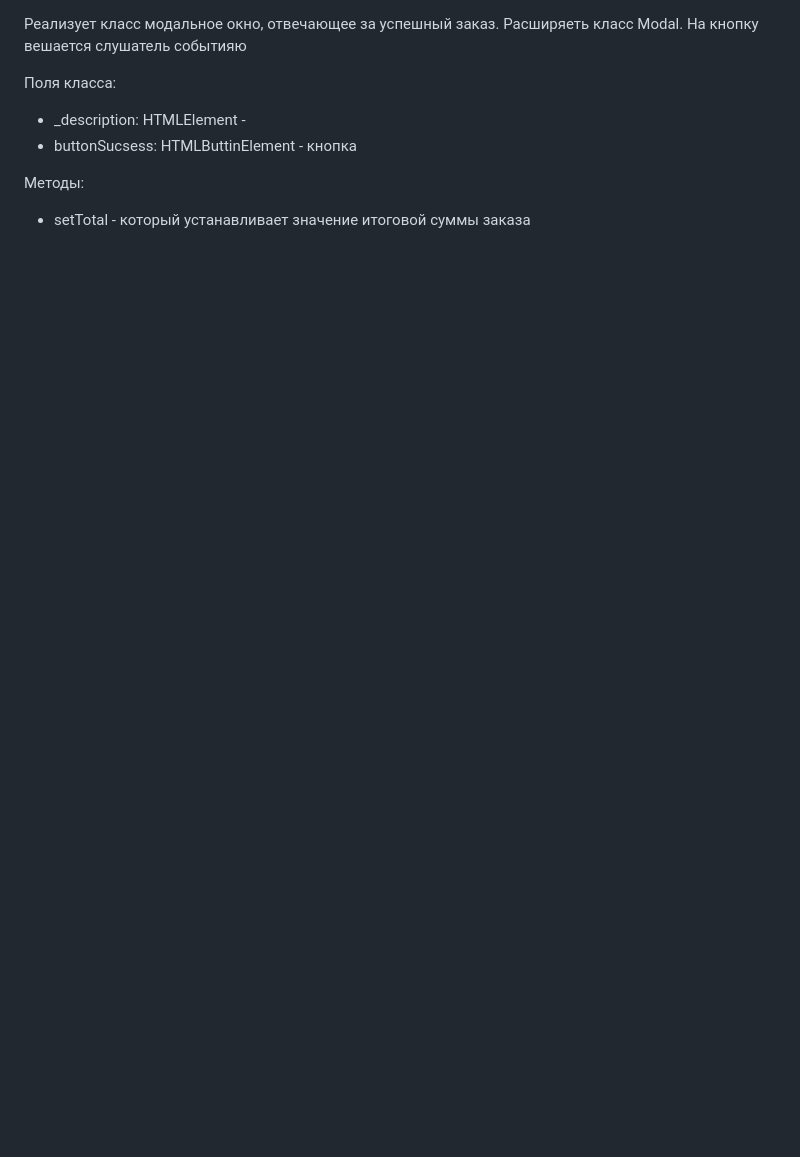
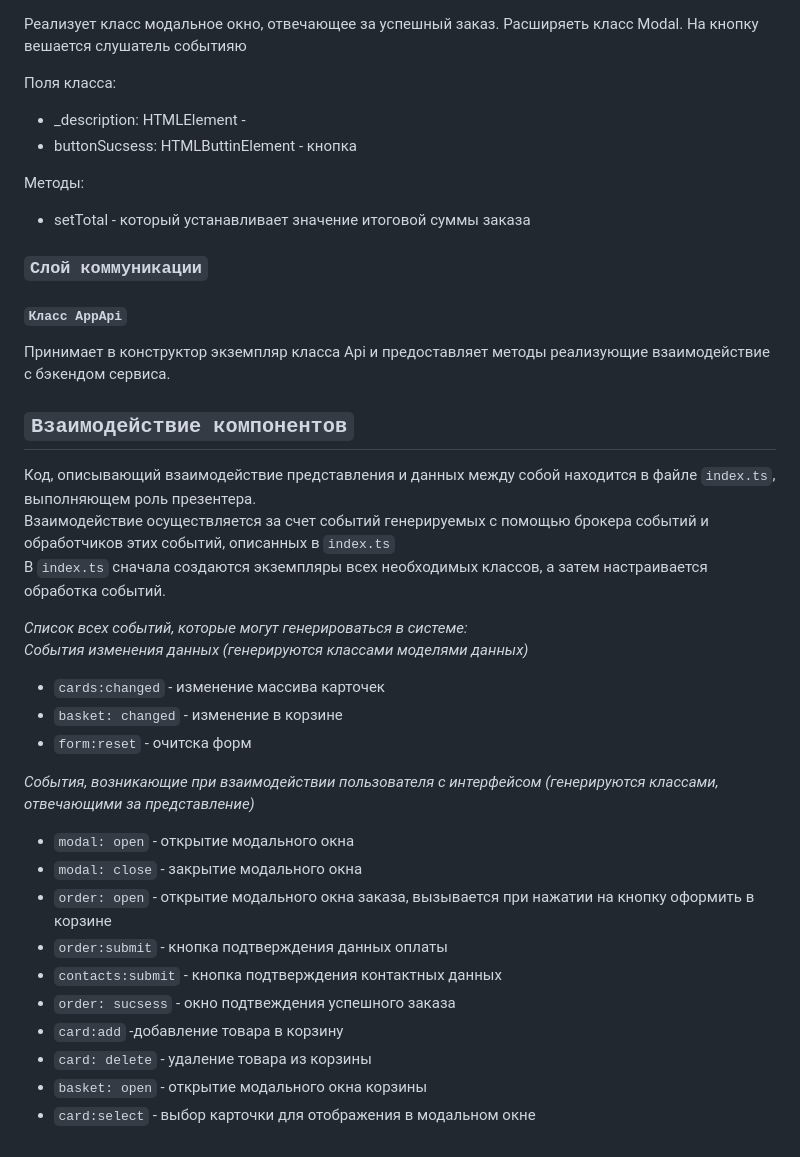
Before and after one commit to Megana150890/web-larek-frontend, a Markdown page: README.md, the part around one of its changes. GitHub-like rendering; blank space fills up the shorter version.

Commit message:
сделан слой коммуникации

```diff
--- a/README.md
+++ b/README.md
@@ -256,3 +256,32 @@ export type TForm = IContacts & IPayment;
 
 Методы:
 - setTotal -  который устанавливает значение итоговой суммы заказа
+
+### `Слой коммуникации`
+
+#### `Класс AppApi`
+Принимает в конструктор экземпляр класса Api и предоставляет методы реализующие взаимодействие с бэкендом сервиса.
+
+## `Взаимодействие компонентов`
+Код, описывающий взаимодействие представления и данных между собой находится в файле `index.ts`, выполняющем роль презентера.\
+Взаимодействие осуществляется за счет событий генерируемых с помощью брокера событий и обработчиков этих событий, описанных в `index.ts`\
+В `index.ts` сначала создаются экземпляры всех необходимых классов, а затем настраивается обработка событий.
+
+*Список всех событий, которые могут генерироваться в системе:*\
+*События изменения данных (генерируются классами моделями данных)*
+- `cards:changed` - изменение массива карточек
+- `basket: changed` - изменение в корзине
+- `form:reset` - очитска форм
+
+*События, возникающие при взаимодействии пользователя с интерфейсом (генерируются классами, отвечающими за представление)*
+
+- `modal: open` - открытие модального окна
+- `modal: close` - закрытие модального окна
+- `order: open` - открытие модального окна заказа,  вызывается при нажатии на кнопку оформить в корзине
+- `order:submit` - кнопка подтверждения данных оплаты
+- `contacts:submit` - кнопка подтверждения контактных данных
+- `order: sucsess` - окно подтвеждения успешного заказа
+- `card:add` -добавление товара в корзину
+- `сard: delete` - удаление товара из корзины
+- `basket: open` - открытие модального окна корзины
+- `card:select` - выбор карточки для отображения в модальном окне
```
Also changed, not shown: other parts of README.md (+14 -14 lines).
